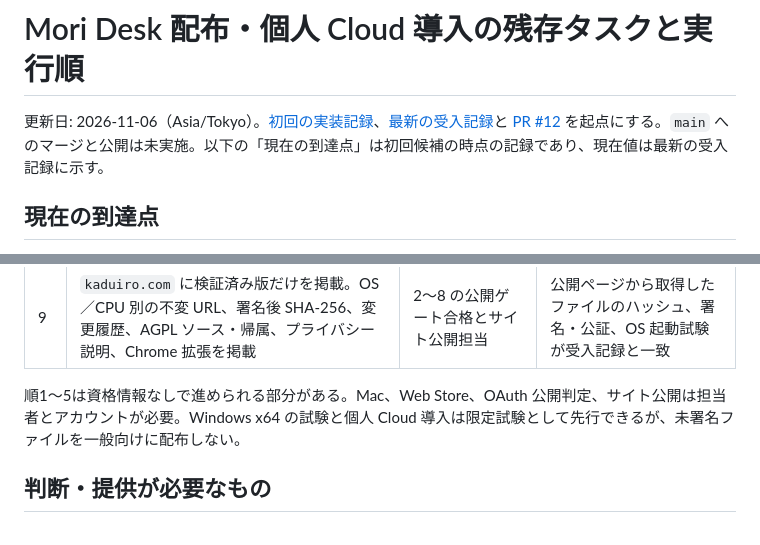
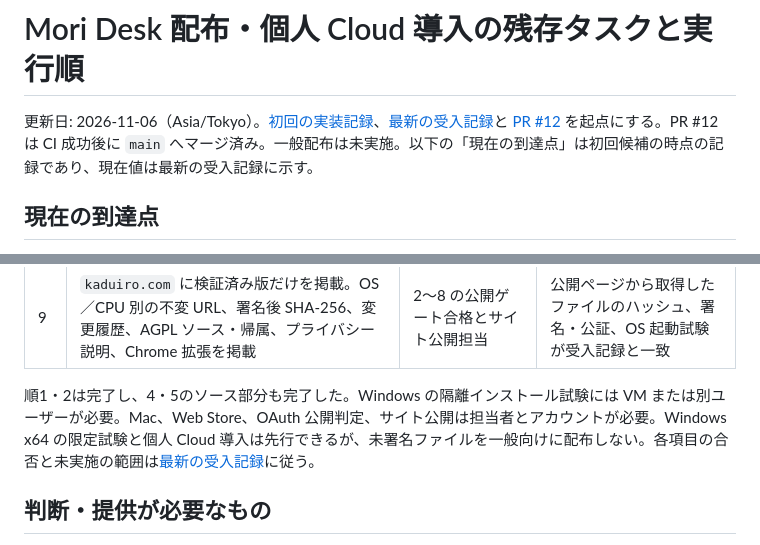
Before and after one commit to kaduiro/mori-desk, a Markdown page: docs/desktop-distribution-next-steps-20261106-ja.md, 2 parts joined by grey strips. Drawn GitHub-style.

```diff
--- a/docs/desktop-distribution-next-steps-20261106-ja.md
+++ b/docs/desktop-distribution-next-steps-20261106-ja.md
@@ -1,6 +1,6 @@
 # Mori Desk 配布・個人 Cloud 導入の残存タスクと実行順
 
-更新日: 2026-11-06（Asia/Tokyo）。[初回の実装記録](desktop-distribution-implementation-20261106-ja.md)、[最新の受入記録](desktop-release-readiness-20261106-ja.md)と [PR #12](https://github.com/kaduiro/mori-desk/pull/12) を起点にする。`main` へのマージと公開は未実施。以下の「現在の到達点」は初回候補の時点の記録であり、現在値は最新の受入記録に示す。
+更新日: 2026-11-06（Asia/Tokyo）。[初回の実装記録](desktop-distribution-implementation-20261106-ja.md)、[最新の受入記録](desktop-release-readiness-20261106-ja.md)と [PR #12](https://github.com/kaduiro/mori-desk/pull/12) を起点にする。PR #12 は CI 成功後に `main` へマージ済み。一般配布は未実施。以下の「現在の到達点」は初回候補の時点の記録であり、現在値は最新の受入記録に示す。
 
 ## 現在の到達点
 
@@ -23,7 +23,7 @@
 | 8 | Google OAuth の公開対象と `gmail.readonly` の審査または例外を判定。公開対象のアプリ名・ドメイン・プライバシー説明を整合させる | 公開主体とドメイン管理者の決定 | Google の公開条件を満たし、一般利用者が同意画面で接続できる。BYO 個人プロジェクトを審査代替として扱わない |
 | 9 | `kaduiro.com` に検証済み版だけを掲載。OS／CPU 別の不変 URL、署名後 SHA-256、変更履歴、AGPL ソース・帰属、プライバシー説明、Chrome 拡張を掲載 | 2〜8 の公開ゲート合格とサイト公開担当 | 公開ページから取得したファイルのハッシュ、署名・公証、OS 起動試験が受入記録と一致 |
 
-順1〜5は資格情報なしで進められる部分がある。Mac、Web Store、OAuth 公開判定、サイト公開は担当者とアカウントが必要。Windows x64 の試験と個人 Cloud 導入は限定試験として先行できるが、未署名ファイルを一般向けに配布しない。
+順1・2は完了し、4・5のソース部分も完了した。Windows の隔離インストール試験には VM または別ユーザーが必要。Mac、Web Store、OAuth 公開判定、サイト公開は担当者とアカウントが必要。Windows x64 の限定試験と個人 Cloud 導入は先行できるが、未署名ファイルを一般向けに配布しない。各項目の合否と未実施の範囲は[最新の受入記録](desktop-release-readiness-20261106-ja.md)に従う。
 
 ## 判断・提供が必要なもの
 
```
Also changed, not shown: docs/desktop-release-readiness-20261106-ja.md (+2 -2 lines).
